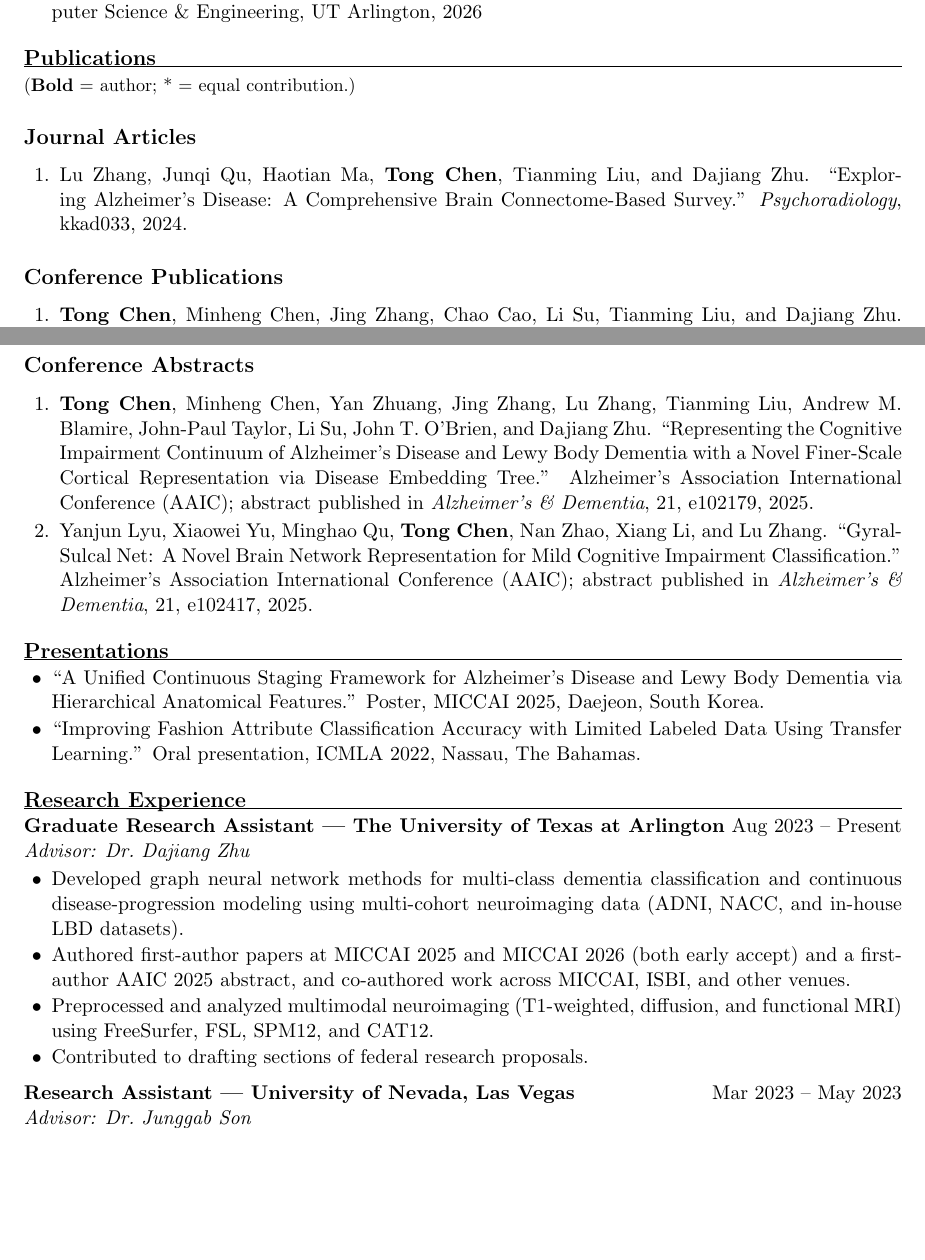
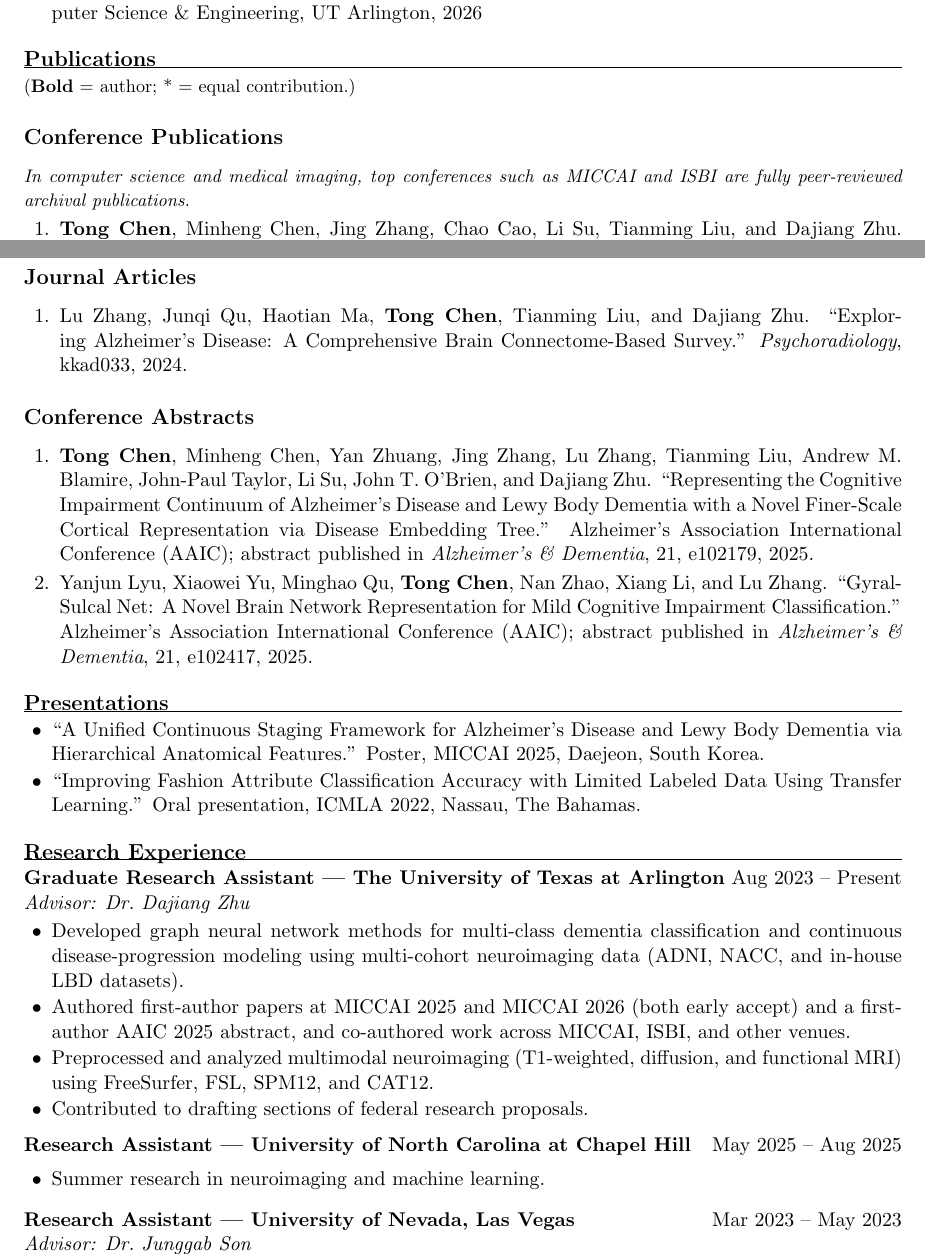
Before and after one commit to tongchen2010/tongchen2010.github.io, a LaTeX CV (cv_src/tong_chen_cv.tex): two parts of pages 1 and 3 of 4, joined at a grey line, cut so that both start at the same text, the shorter picture padded with empty space. Compiled offline with pdfLaTeX.

Commit message:
Add UNC Chapel Hill summer RA; reorder publications (conference first) with peer-review note; add LinkedIn

```diff
--- a/cv_src/tong_chen_cv.tex
+++ b/cv_src/tong_chen_cv.tex
@@ -64,14 +64,9 @@ Kennesaw State University\par
 \section{Publications}
 {\small (\textbf{Bold} = author; * = equal contribution.)}
 
-\subsection*{Journal Articles}
-\begin{enumerate}
-  \item Lu Zhang, Junqi Qu, Haotian Ma, \textbf{Tong Chen}, Tianming Liu, and Dajiang Zhu.
-        ``Exploring Alzheimer's Disease: A Comprehensive Brain Connectome-Based Survey.''
-        \textit{Psychoradiology}, kkad033, 2024.
-\end{enumerate}
-
 \subsection*{Conference Publications}
+{\small\textit{In computer science and medical imaging, top conferences such as MICCAI and
+ISBI are fully peer-reviewed archival publications.}}
 \begin{enumerate}
   \item \textbf{Tong Chen}, Minheng Chen, Jing Zhang, Chao Cao, Li Su, Tianming Liu, and
         Dajiang Zhu. ``HiLoGraph: Hierarchical-Longitudinal Brain Network Representation
@@ -147,6 +142,13 @@ Kennesaw State University\par
         acceptance rate 32.4\%)}
 \end{enumerate}
 
+\subsection*{Journal Articles}
+\begin{enumerate}
+  \item Lu Zhang, Junqi Qu, Haotian Ma, \textbf{Tong Chen}, Tianming Liu, and Dajiang Zhu.
+        ``Exploring Alzheimer's Disease: A Comprehensive Brain Connectome-Based Survey.''
+        \textit{Psychoradiology}, kkad033, 2024.
+\end{enumerate}
+
 \subsection*{Conference Abstracts}
 \begin{enumerate}
   \item \textbf{Tong Chen}, Minheng Chen, Yan Zhuang, Jing Zhang, Lu Zhang, Tianming Liu,
@@ -188,6 +190,11 @@ Kennesaw State University\par
   \item Contributed to drafting sections of federal research proposals.
 \end{itemize}
 \vspace{4pt}
+\dated{Research Assistant --- University of North Carolina at Chapel Hill}{May 2025 -- Aug 2025}
+\begin{itemize}
+  \item Summer research in neuroimaging and machine learning.
+\end{itemize}
+\vspace{4pt}
 \dated{Research Assistant --- University of Nevada, Las Vegas}{Mar 2023 -- May 2023}
 \textit{Advisor: Dr.\ Junggab Son}
 \begin{itemize}
```
Also changed, not shown: _data/cv.yml (+8 -0 lines), _data/socials.yml (+1 -1 lines), assets/pdf/tong_chen_cv.pdf.
